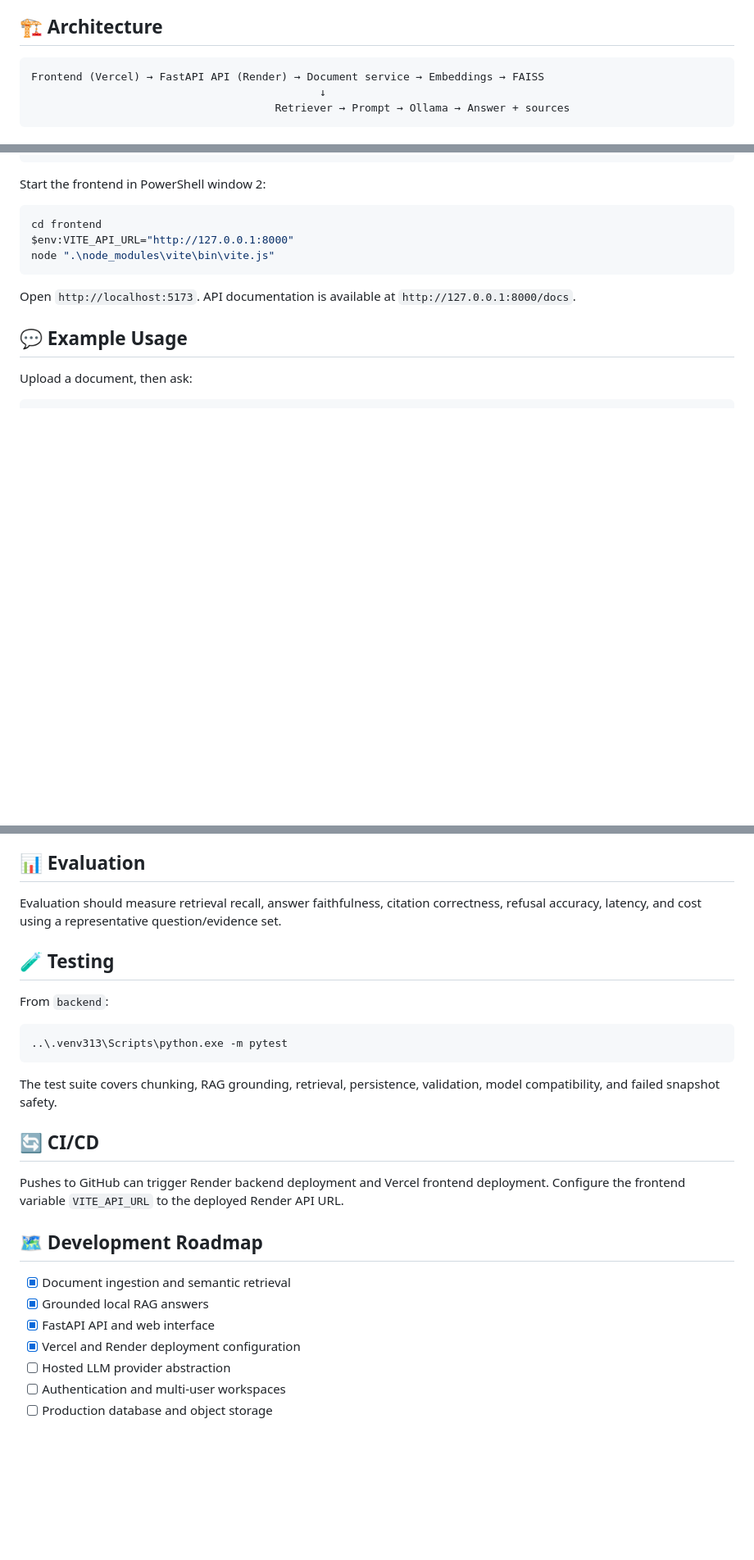
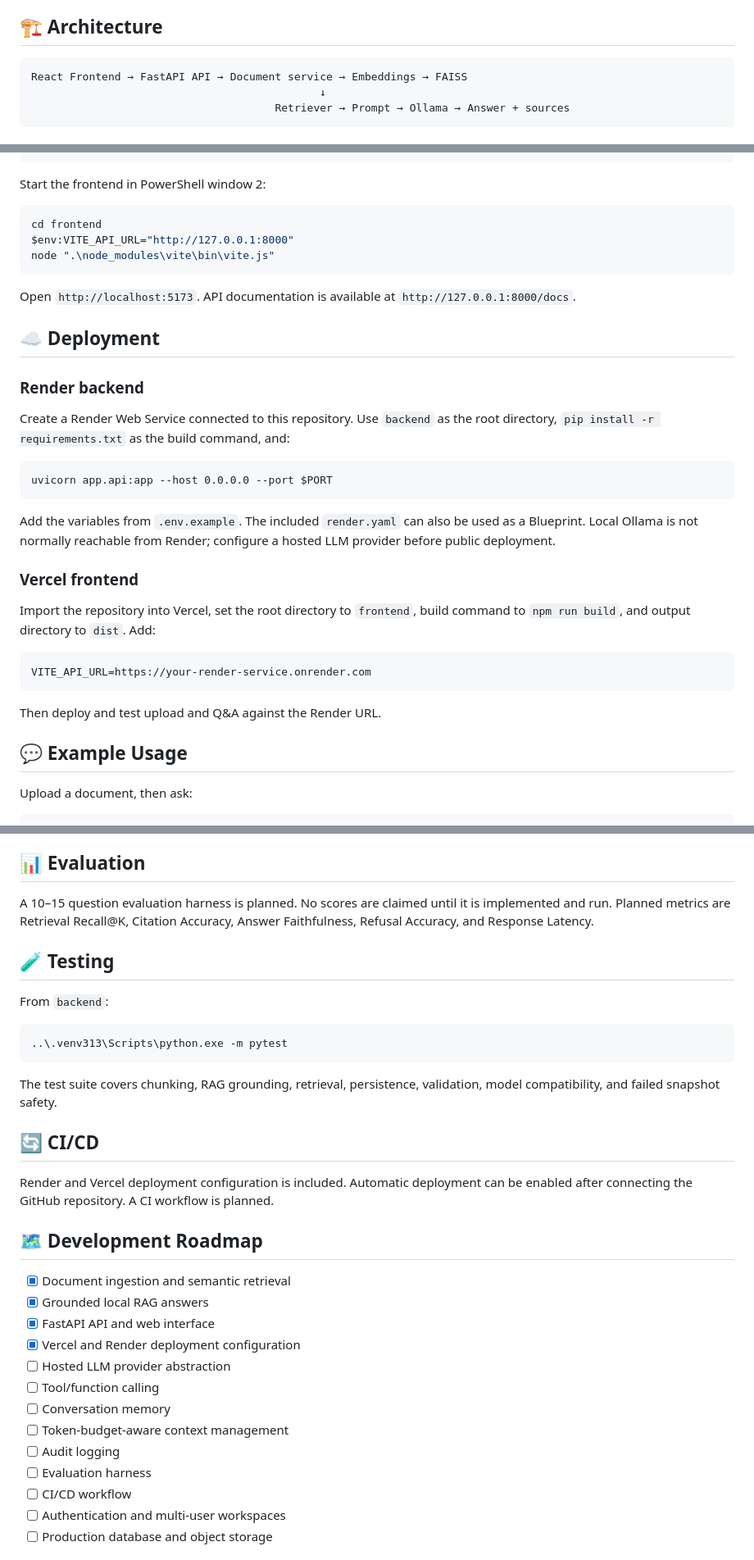
Before and after one commit to Sofia2200031904/DocuMind-AI-Powered-Document-Q-A-Assistant-using-RAG, a Markdown page: README.md, 3 parts joined by grey strips. Shown at 82% size. Drawn GitHub-style; blank space fills up the shorter version.

Commit message:
docs: add deployment guide and improve roadmap

````diff
--- a/README.md
+++ b/README.md
@@ -31,7 +30,7 @@ DocuMind turns documents into a searchable knowledge base. It validates uploads,
 ## 🏗️ Architecture
 
 ```text
-Frontend (Vercel) → FastAPI API (Render) → Document service → Embeddings → FAISS
+React Frontend → FastAPI API → Document service → Embeddings → FAISS
                                              ↓
                                       Retriever → Prompt → Ollama → Answer + sources
 ```
@@ -110,6 +109,28 @@ node ".\node_modules\vite\bin\vite.js"
 
 Open `http://localhost:5173`. API documentation is available at `http://127.0.0.1:8000/docs`.
 
+## ☁️ Deployment
+
+### Render backend
+
+Create a Render Web Service connected to this repository. Use `backend` as the root directory, `pip install -r requirements.txt` as the build command, and:
+
+```text
+uvicorn app.api:app --host 0.0.0.0 --port $PORT
+```
+
+Add the variables from `.env.example`. The included `render.yaml` can also be used as a Blueprint. Local Ollama is not normally reachable from Render; configure a hosted LLM provider before public deployment.
+
+### Vercel frontend
+
+Import the repository into Vercel, set the root directory to `frontend`, build command to `npm run build`, and output directory to `dist`. Add:
+
+```text
+VITE_API_URL=https://your-render-service.onrender.com
+```
+
+Then deploy and test upload and Q&A against the Render URL.
+
 ## 💬 Example Usage
 
 Upload a document, then ask:
@@ -137,7 +158,7 @@ DocuMind demonstrates embeddings, vector similarity, chunking, metadata provenan
 
 ## 📊 Evaluation
 
-Evaluation should measure retrieval recall, answer faithfulness, citation correctness, refusal accuracy, latency, and cost using a representative question/evidence set.
+A 10–15 question evaluation harness is planned. No scores are claimed until it is implemented and run. Planned metrics are Retrieval Recall@K, Citation Accuracy, Answer Faithfulness, Refusal Accuracy, and Response Latency.
 
 ## 🧪 Testing
 
@@ -151,7 +172,7 @@ The test suite covers chunking, RAG grounding, retrieval, persistence, validatio
 
 ## 🔄 CI/CD
 
-Pushes to GitHub can trigger Render backend deployment and Vercel frontend deployment. Configure the frontend variable `VITE_API_URL` to the deployed Render API URL.
+Render and Vercel deployment configuration is included. Automatic deployment can be enabled after connecting the GitHub repository. A CI workflow is planned.
 
 ## 🗺️ Development Roadmap
 
@@ -160,6 +181,12 @@ Pushes to GitHub can trigger Render backend deployment and Vercel frontend deplo
 - [x] FastAPI API and web interface
 - [x] Vercel and Render deployment configuration
 - [ ] Hosted LLM provider abstraction
+- [ ] Tool/function calling
+- [ ] Conversation memory
+- [ ] Token-budget-aware context management
+- [ ] Audit logging
+- [ ] Evaluation harness
+- [ ] CI/CD workflow
 - [ ] Authentication and multi-user workspaces
 - [ ] Production database and object storage
 
````
Also changed, not shown: other parts of README.md (+15 -4 lines).
